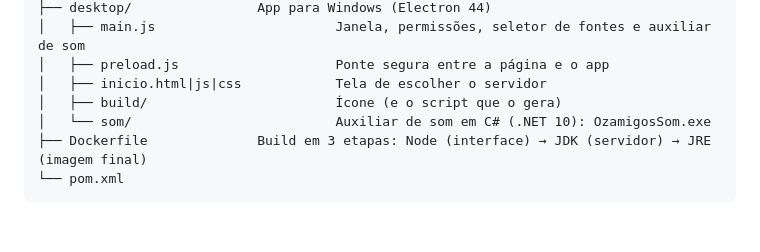
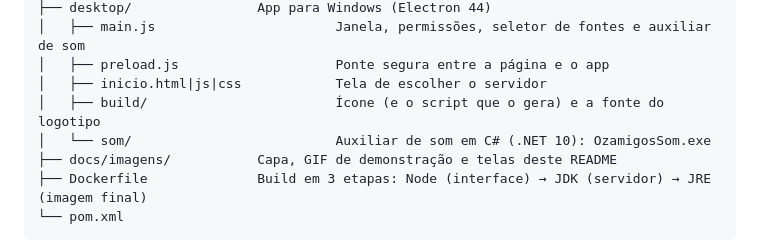
Before and after one commit to kayokalinauskas/ozamigos, a Markdown page: README.md, the part around one of its changes. Drawn GitHub-style; blank space fills up the shorter version.

````diff
--- a/README.md
+++ b/README.md
@@ -152,8 +179,9 @@ Num Windows que não tenha esse recurso, o app volta a mandar o som do sistema i
 │   ├── main.js                       Janela, permissões, seletor de fontes e auxiliar de som
 │   ├── preload.js                    Ponte segura entre a página e o app
 │   ├── inicio.html|js|css            Tela de escolher o servidor
-│   ├── build/                        Ícone (e o script que o gera)
+│   ├── build/                        Ícone (e o script que o gera) e a fonte do logotipo
 │   └── som/                          Auxiliar de som em C# (.NET 10): OzamigosSom.exe
+├── docs/imagens/           Capa, GIF de demonstração e telas deste README
 ├── Dockerfile              Build em 3 etapas: Node (interface) → JDK (servidor) → JRE (imagem final)
 └── pom.xml
 ```
````
Also changed, not shown: other parts of README.md (+44 -17 lines), AGENTS.md (+13 -0 lines), docs/imagens/capa.png (added), docs/imagens/entrada.png (added), docs/imagens/sala-destaque.png (added), docs/imagens/sala-grade.png (added), docs/imagens/social.png (added), 6 other files.
